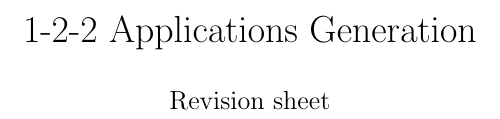
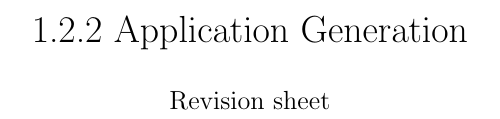
Before and after one commit to ThomasBoxall/ALELE-revision, a LaTeX document (RS-COM-1-2-2-ApplicationGeneration/main.tex): part of one column of page 1 of 3, cut so that both start at the same text. Compiled offline with pdfLaTeX.

Commit message:
Update title of RS-COM-1-2-2-ApplicationGeneration

```diff
--- a/RS-COM-1-2-2-ApplicationGeneration/main.tex
+++ b/RS-COM-1-2-2-ApplicationGeneration/main.tex
@@ -6,7 +6,7 @@
 \usepackage{tabularx}
 \usepackage{float}
 
-\title{1-2-2 Applications Generation}
+\title{1.2.2 Application Generation}
 \author{Revision sheet}
 \date{}
 
```
Also changed, not shown: RS-COM-1-2-2-ApplicationGeneration/1-2-2 Application Generation.pdf.
